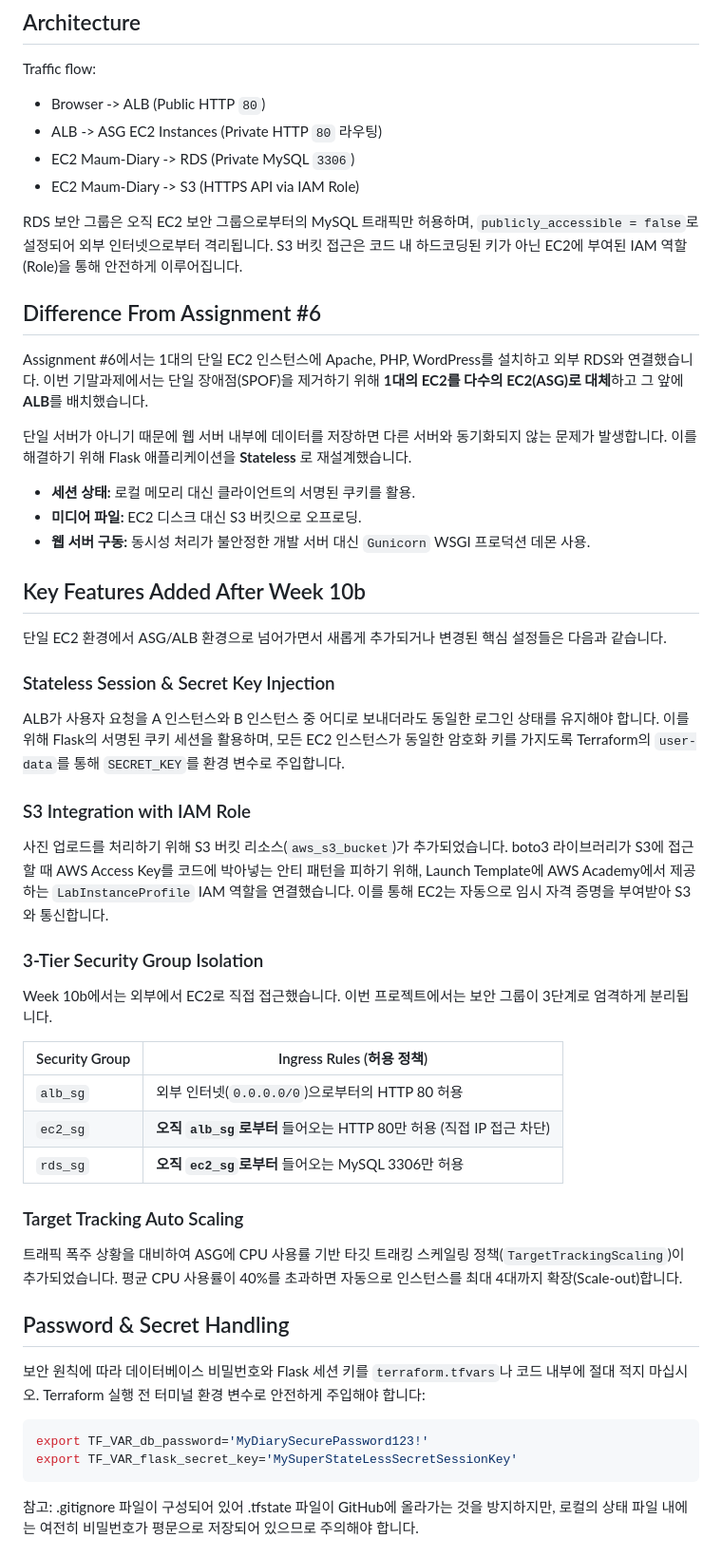
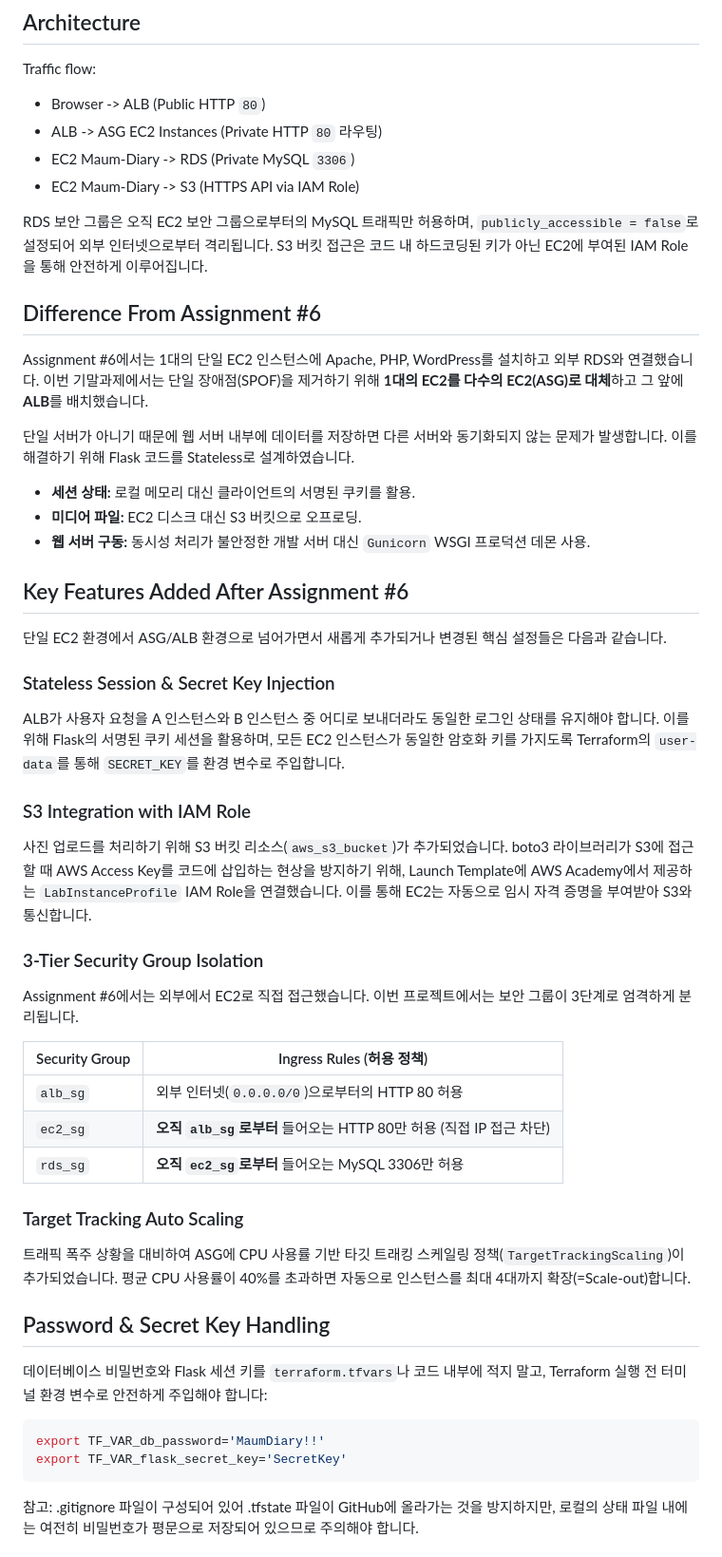
Before and after one commit to heeschan/maum-diary, a Markdown page: README.md, the part around one of its changes. Shown at 95% size. Rendered like a GitHub page.

Commit message:
README.md updated v3

````diff
--- a/README.md
+++ b/README.md
@@ -38,19 +38,19 @@ Traffic flow:
 - EC2 Maum-Diary -> RDS (Private MySQL `3306`)
 - EC2 Maum-Diary -> S3 (HTTPS API via IAM Role)
 
-RDS 보안 그룹은 오직 EC2 보안 그룹으로부터의 MySQL 트래픽만 허용하며, `publicly_accessible = false`로 설정되어 외부 인터넷으로부터 격리됩니다. S3 버킷 접근은 코드 내 하드코딩된 키가 아닌 EC2에 부여된 IAM 역할(Role)을 통해 안전하게 이루어집니다.
+RDS 보안 그룹은 오직 EC2 보안 그룹으로부터의 MySQL 트래픽만 허용하며, `publicly_accessible = false`로 설정되어 외부 인터넷으로부터 격리됩니다. S3 버킷 접근은 코드 내 하드코딩된 키가 아닌 EC2에 부여된 IAM Role을 통해 안전하게 이루어집니다.
 
 ## Difference From Assignment #6
 
 Assignment #6에서는 1대의 단일 EC2 인스턴스에 Apache, PHP, WordPress를 설치하고 외부 RDS와 연결했습니다.
 이번 기말과제에서는 단일 장애점(SPOF)을 제거하기 위해 **1대의 EC2를 다수의 EC2(ASG)로 대체**하고 그 앞에 **ALB**를 배치했습니다.
 
-단일 서버가 아니기 때문에 웹 서버 내부에 데이터를 저장하면 다른 서버와 동기화되지 않는 문제가 발생합니다. 이를 해결하기 위해 Flask 애플리케이션을 **Stateless** 로 재설계했습니다.
+단일 서버가 아니기 때문에 웹 서버 내부에 데이터를 저장하면 다른 서버와 동기화되지 않는 문제가 발생합니다. 이를 해결하기 위해 Flask 코드를 Stateless로 설계하였습니다.
 - **세션 상태:** 로컬 메모리 대신 클라이언트의 서명된 쿠키를 활용.
 - **미디어 파일:** EC2 디스크 대신 S3 버킷으로 오프로딩.
 - **웹 서버 구동:** 동시성 처리가 불안정한 개발 서버 대신 `Gunicorn` WSGI 프로덕션 데몬 사용.
 
-## Key Features Added After Week 10b
+## Key Features Added After Assignment #6
 
 단일 EC2 환경에서 ASG/ALB 환경으로 넘어가면서 새롭게 추가되거나 변경된 핵심 설정들은 다음과 같습니다.
 
@@ -62,11 +62,11 @@ ALB가 사용자 요청을 A 인스턴스와 B 인스턴스 중 어디로 보내
 ### S3 Integration with IAM Role
 
 사진 업로드를 처리하기 위해 S3 버킷 리소스(`aws_s3_bucket`)가 추가되었습니다.
-boto3 라이브러리가 S3에 접근할 때 AWS Access Key를 코드에 박아넣는 안티 패턴을 피하기 위해, Launch Template에 AWS Academy에서 제공하는 `LabInstanceProfile` IAM 역할을 연결했습니다. 이를 통해 EC2는 자동으로 임시 자격 증명을 부여받아 S3와 통신합니다.
+boto3 라이브러리가 S3에 접근할 때 AWS Access Key를 코드에 삽입하는 현상을 방지하기 위해, Launch Template에 AWS Academy에서 제공하는 `LabInstanceProfile` IAM Role을 연결했습니다. 이를 통해 EC2는 자동으로 임시 자격 증명을 부여받아 S3와 통신합니다.
 
 ### 3-Tier Security Group Isolation
 
-Week 10b에서는 외부에서 EC2로 직접 접근했습니다. 이번 프로젝트에서는 보안 그룹이 3단계로 엄격하게 분리됩니다.
+Assignment #6에서는 외부에서 EC2로 직접 접근했습니다. 이번 프로젝트에서는 보안 그룹이 3단계로 엄격하게 분리됩니다.
 
 | Security Group | Ingress Rules (허용 정책) |
 | --- | --- |
@@ -76,16 +76,15 @@ Week 10b에서는 외부에서 EC2로 직접 접근했습니다. 이번 프로
 
 ### Target Tracking Auto Scaling
 
-트래픽 폭주 상황을 대비하여 ASG에 CPU 사용률 기반 타깃 트래킹 스케일링 정책(`TargetTrackingScaling`)이 추가되었습니다. 평균 CPU 사용률이 40%를 초과하면 자동으로 인스턴스를 최대 4대까지 확장(Scale-out)합니다.
+트래픽 폭주 상황을 대비하여 ASG에 CPU 사용률 기반 타깃 트래킹 스케일링 정책(`TargetTrackingScaling`)이 추가되었습니다. 평균 CPU 사용률이 40%를 초과하면 자동으로 인스턴스를 최대 4대까지 확장(=Scale-out)합니다.
 
-## Password & Secret Handling
+## Password & Secret Key Handling
 
-보안 원칙에 따라 데이터베이스 비밀번호와 Flask 세션 키를 `terraform.tfvars`나 코드 내부에 절대 적지 마십시오.
-Terraform 실행 전 터미널 환경 변수로 안전하게 주입해야 합니다:
+데이터베이스 비밀번호와 Flask 세션 키를 `terraform.tfvars`나 코드 내부에 적지 말고, Terraform 실행 전 터미널 환경 변수로 안전하게 주입해야 합니다:
 
 ```bash
-export TF_VAR_db_password='MyDiarySecurePassword123!'
-export TF_VAR_flask_secret_key='MySuperStateLessSecretSessionKey'
+export TF_VAR_db_password='MaumDiary!!'
+export TF_VAR_flask_secret_key='SecretKey'
 ```
 
 참고: .gitignore 파일이 구성되어 있어 .tfstate 파일이 GitHub에 올라가는 것을 방지하지만, 로컬의 상태 파일 내에는 여전히 비밀번호가 평문으로 저장되어 있으므로 주의해야 합니다.
````
Also changed, not shown: other parts of README.md (+7 -9 lines).
